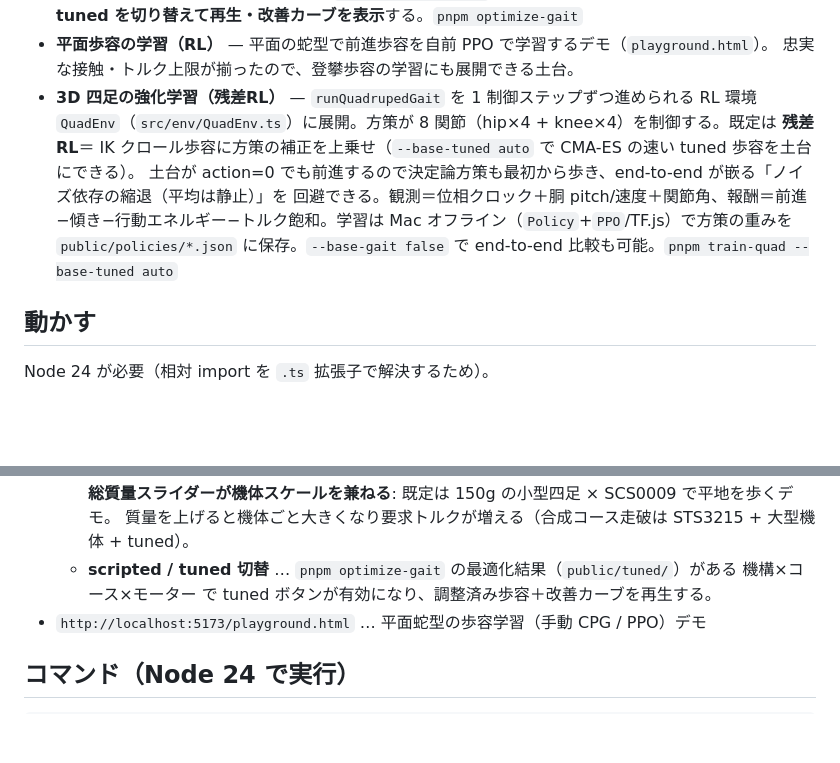
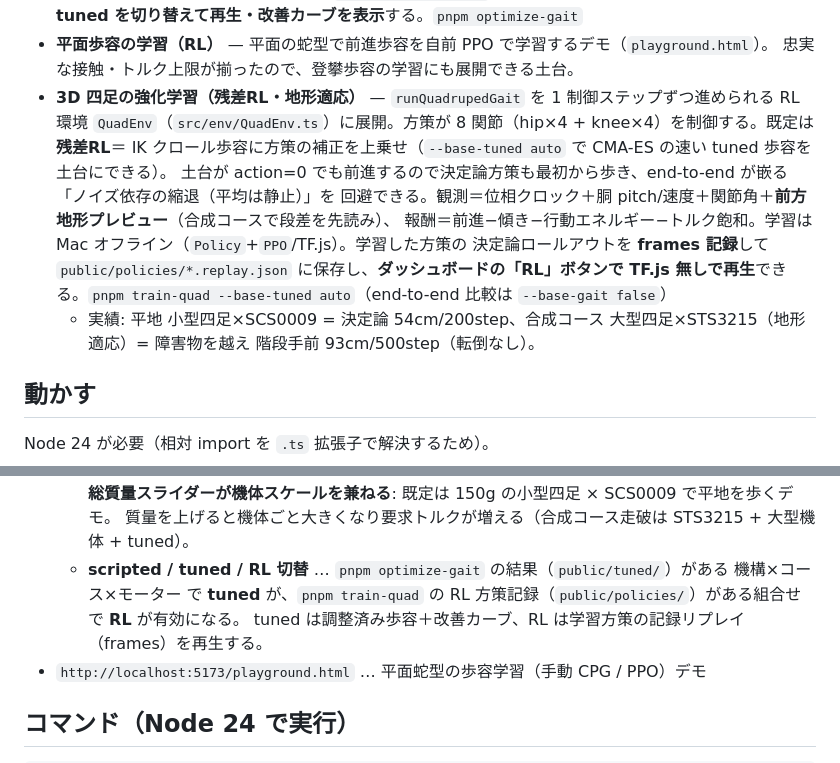
Before and after one commit to syuhei176/robot-simulation, a Markdown page: README.md, 2 parts joined by grey strips. Drawn GitHub-style; blank space fills up the shorter version.

Commit message:
Document terrain-adaptive RL and the dashboard RL replay toggle
Co-Authored-By: Claude Opus 4.8 <noreply@anthropic.com>

```diff
--- a/README.md
+++ b/README.md
@@ -31,13 +31,16 @@
   **scripted ↔ tuned を切り替えて再生・改善カーブを表示**する。`pnpm optimize-gait`
 - **平面歩容の学習（RL）** — 平面の蛇型で前進歩容を自前 PPO で学習するデモ（`playground.html`）。
   忠実な接触・トルク上限が揃ったので、登攀歩容の学習にも展開できる土台。
-- **3D 四足の強化学習（残差RL）** — `runQuadrupedGait` を 1 制御ステップずつ進められる RL 環境
+- **3D 四足の強化学習（残差RL・地形適応）** — `runQuadrupedGait` を 1 制御ステップずつ進められる RL 環境
   `QuadEnv`（`src/env/QuadEnv.ts`）に展開。方策が 8 関節（hip×4 + knee×4）を制御する。既定は **残差RL**＝
   IK クロール歩容に方策の補正を上乗せ（`--base-tuned auto` で CMA-ES の速い tuned 歩容を土台にできる）。
   土台が action=0 でも前進するので決定論方策も最初から歩き、end-to-end が嵌る「ノイズ依存の縮退（平均は静止）」を
-  回避できる。観測＝位相クロック＋胴 pitch/速度＋関節角、報酬＝前進−傾き−行動エネルギー−トルク飽和。学習は
-  Mac オフライン（`Policy`+`PPO`/TF.js）で方策の重みを `public/policies/*.json` に保存。`--base-gait false` で
-  end-to-end 比較も可能。`pnpm train-quad --base-tuned auto`
+  回避できる。観測＝位相クロック＋胴 pitch/速度＋関節角＋**前方地形プレビュー**（合成コースで段差を先読み）、
+  報酬＝前進−傾き−行動エネルギー−トルク飽和。学習は Mac オフライン（`Policy`+`PPO`/TF.js）。学習した方策の
+  決定論ロールアウトを **frames 記録**して `public/policies/*.replay.json` に保存し、**ダッシュボードの「RL」ボタンで
+  TF.js 無しで再生**できる。`pnpm train-quad --base-tuned auto`（end-to-end 比較は `--base-gait false`）
+  - 実績: 平地 小型四足×SCS0009 = 決定論 54cm/200step、合成コース 大型四足×STS3215（地形適応）= 障害物を越え
+    階段手前 93cm/500step（転倒なし）。
 
 ## 動かす
 
@@ -55,8 +58,9 @@ pnpm dev          # http://localhost:5173
     **地形適応歩容**でコースを選べる（合成コースは障害物＋低い階段を走破。高い段は転倒する）。
     **総質量スライダーが機体スケールを兼ねる**: 既定は 150g の小型四足 × SCS0009 で平地を歩くデモ。
     質量を上げると機体ごと大きくなり要求トルクが増える（合成コース走破は STS3215 + 大型機体 + tuned）。
-  - **scripted / tuned 切替** … `pnpm optimize-gait` の最適化結果（`public/tuned/`）がある 機構×コース×モーター で
-    tuned ボタンが有効になり、調整済み歩容＋改善カーブを再生する。
+  - **scripted / tuned / RL 切替** … `pnpm optimize-gait` の結果（`public/tuned/`）がある 機構×コース×モーター で
+    **tuned** が、`pnpm train-quad` の RL 方策記録（`public/policies/`）がある組合せで **RL** が有効になる。
+    tuned は調整済み歩容＋改善カーブ、RL は学習方策の記録リプレイ（frames）を再生する。
 - `http://localhost:5173/playground.html` … 平面蛇型の歩容学習（手動 CPG / PPO）デモ
 
 ## コマンド（Node 24 で実行）
```
